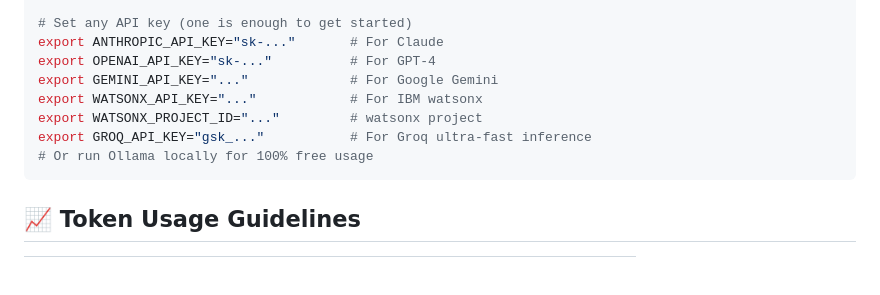
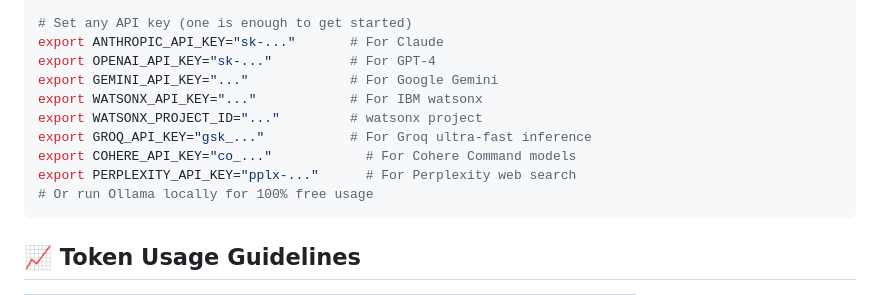
Before and after one commit to sreenathmmenon/llmswap, a Markdown page: README.md, the part around the change. GitHub-like rendering; blank space fills up the shorter version.

Commit message:
Add setup instructions for Cohere and Perplexity API keys

````diff
--- a/README.md
+++ b/README.md
@@ -300,6 +300,8 @@ export GEMINI_API_KEY="..."             # For Google Gemini
 export WATSONX_API_KEY="..."            # For IBM watsonx
 export WATSONX_PROJECT_ID="..."         # watsonx project
 export GROQ_API_KEY="gsk_..."           # For Groq ultra-fast inference
+export COHERE_API_KEY="co_..."            # For Cohere Command models
+export PERPLEXITY_API_KEY="pplx-..."      # For Perplexity web search
 # Or run Ollama locally for 100% free usage
 ```
 
````
